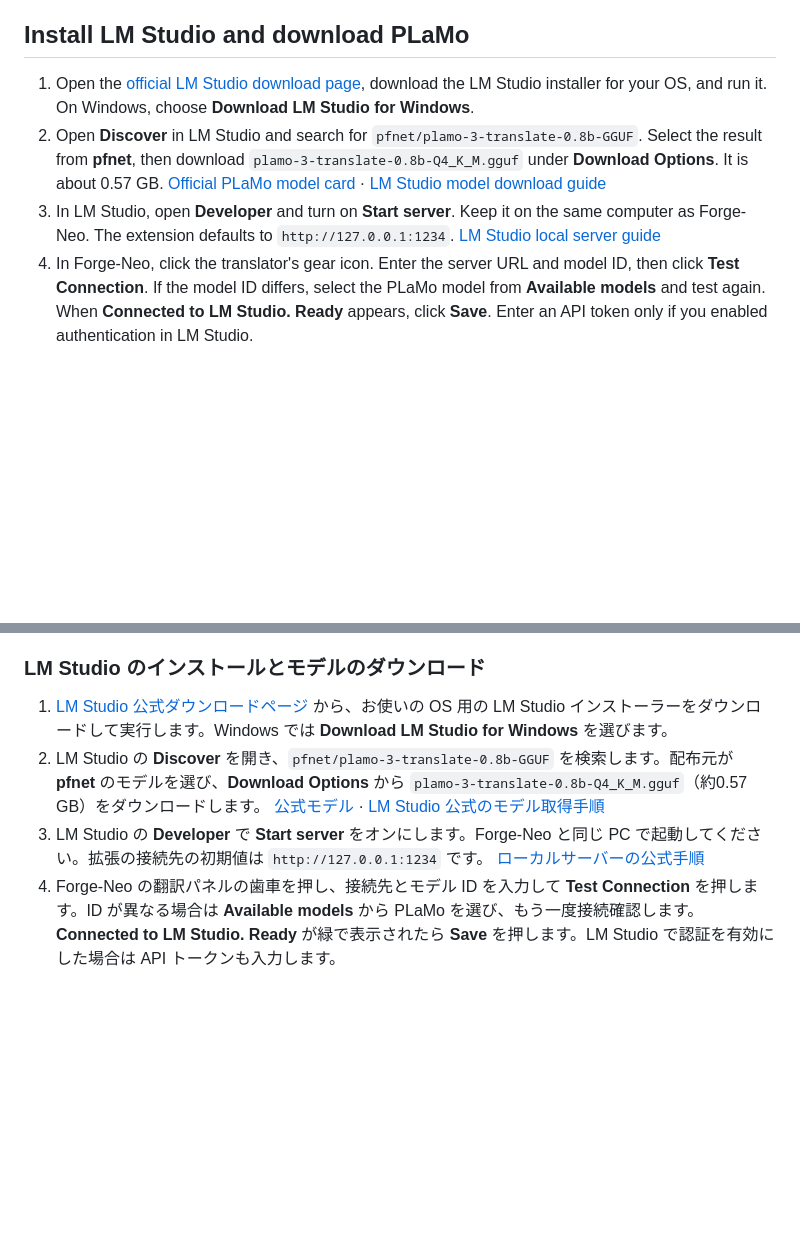
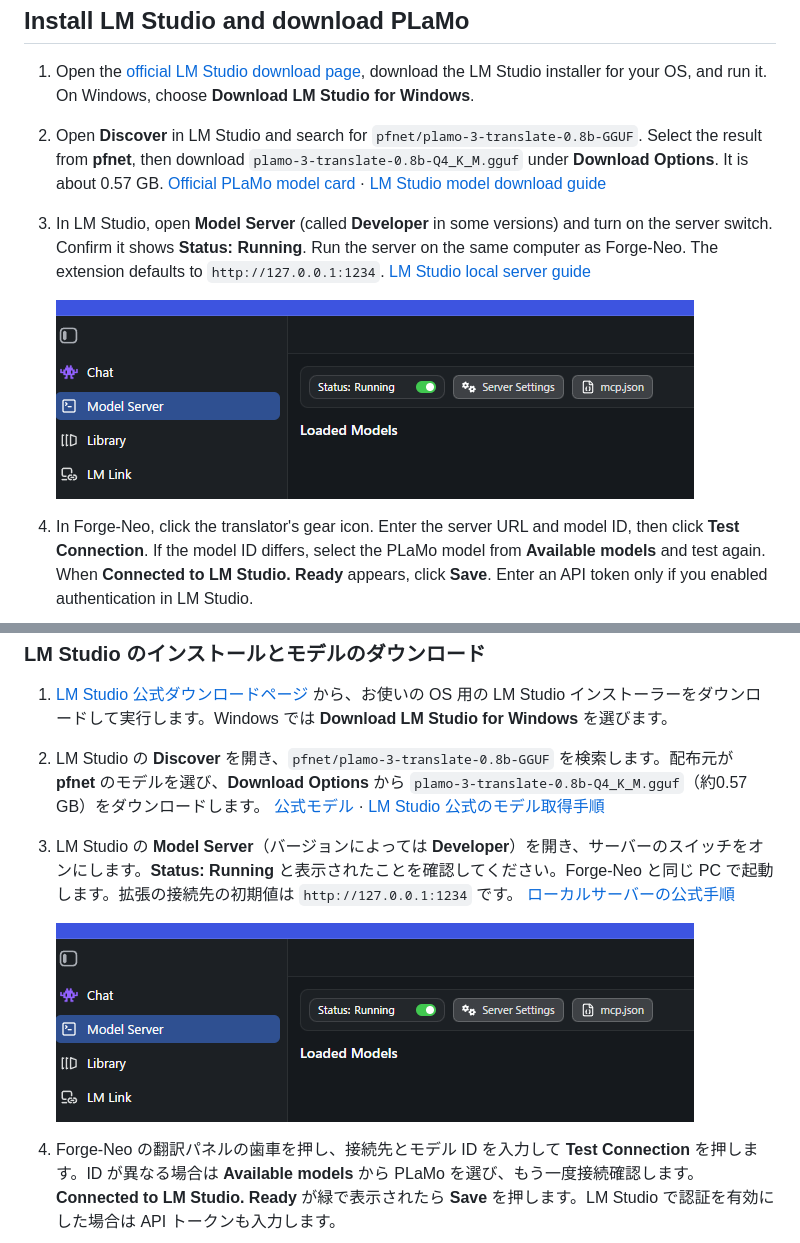
Before and after one commit to ukr8b3g-cmyk/Forge-Neo-PLaMo-Prompt-Translator, a Markdown page: README.md, 2 parts joined by grey strips. Rendered like a GitHub page; pictures changed too: docs/images/lm-studio-model-server.png (added); blank space fills up the shorter version.

Commit message:
Document the LM Studio Model Server toggle

```diff
--- a/README.md
+++ b/README.md
@@ -22,7 +22,10 @@ For a manual install, download the source ZIP from [Release v0.9](https://github
 
 1. Open the [official LM Studio download page](https://lmstudio.ai/download), download the LM Studio installer for your OS, and run it. On Windows, choose **Download LM Studio for Windows**.
 2. Open **Discover** in LM Studio and search for `pfnet/plamo-3-translate-0.8b-GGUF`. Select the result from **pfnet**, then download `plamo-3-translate-0.8b-Q4_K_M.gguf` under **Download Options**. It is about 0.57 GB. [Official PLaMo model card](https://huggingface.co/pfnet/plamo-3-translate-0.8b-GGUF) · [LM Studio model download guide](https://lmstudio.ai/docs/app/basics/download-model)
-3. In LM Studio, open **Developer** and turn on **Start server**. Keep it on the same computer as Forge-Neo. The extension defaults to `http://127.0.0.1:1234`. [LM Studio local server guide](https://lmstudio.ai/docs/developer/core/server)
+3. In LM Studio, open **Model Server** (called **Developer** in some versions) and turn on the server switch. Confirm it shows **Status: Running**. Run the server on the same computer as Forge-Neo. The extension defaults to `http://127.0.0.1:1234`. [LM Studio local server guide](https://lmstudio.ai/docs/developer/core/server)
+
+   ![LM Studio’s Model Server showing the green switch and Status: Running](docs/images/lm-studio-model-server.png)
+
 4. In Forge-Neo, click the translator's gear icon. Enter the server URL and model ID, then click **Test Connection**. If the model ID differs, select the PLaMo model from **Available models** and test again. When **Connected to LM Studio. Ready** appears, click **Save**. Enter an API token only if you enabled authentication in LM Studio.
 
 ![Finding the official PLaMo model in LM Studio Discover](docs/images/lm-studio-model-search.png)
@@ -70,7 +73,10 @@ https://github.com/ukr8b3g-cmyk/Forge-Neo-PLaMo-Prompt-Translator.git
 
 1. [LM Studio 公式ダウンロードページ](https://lmstudio.ai/download) から、お使いの OS 用の LM Studio インストーラーをダウンロードして実行します。Windows では **Download LM Studio for Windows** を選びます。
 2. LM Studio の **Discover** を開き、`pfnet/plamo-3-translate-0.8b-GGUF` を検索します。配布元が **pfnet** のモデルを選び、**Download Options** から `plamo-3-translate-0.8b-Q4_K_M.gguf`（約0.57 GB）をダウンロードします。 [公式モデル](https://huggingface.co/pfnet/plamo-3-translate-0.8b-GGUF) · [LM Studio 公式のモデル取得手順](https://lmstudio.ai/docs/app/basics/download-model)
-3. LM Studio の **Developer** で **Start server** をオンにします。Forge-Neo と同じ PC で起動してください。拡張の接続先の初期値は `http://127.0.0.1:1234` です。 [ローカルサーバーの公式手順](https://lmstudio.ai/docs/developer/core/server)
+3. LM Studio の **Model Server**（バージョンによっては **Developer**）を開き、サーバーのスイッチをオンにします。**Status: Running** と表示されたことを確認してください。Forge-Neo と同じ PC で起動します。拡張の接続先の初期値は `http://127.0.0.1:1234` です。 [ローカルサーバーの公式手順](https://lmstudio.ai/docs/developer/core/server)
+
+   ![LM Studio の Model Server でスイッチが緑になり、Status: Running と表示された状態](docs/images/lm-studio-model-server.png)
+
 4. Forge-Neo の翻訳パネルの歯車を押し、接続先とモデル ID を入力して **Test Connection** を押します。ID が異なる場合は **Available models** から PLaMo を選び、もう一度接続確認します。**Connected to LM Studio. Ready** が緑で表示されたら **Save** を押します。LM Studio で認証を有効にした場合は API トークンも入力します。
 
 ![LM Studio で pfnet の公式 PLaMo モデルを検索](docs/images/lm-studio-model-search.png)
```
